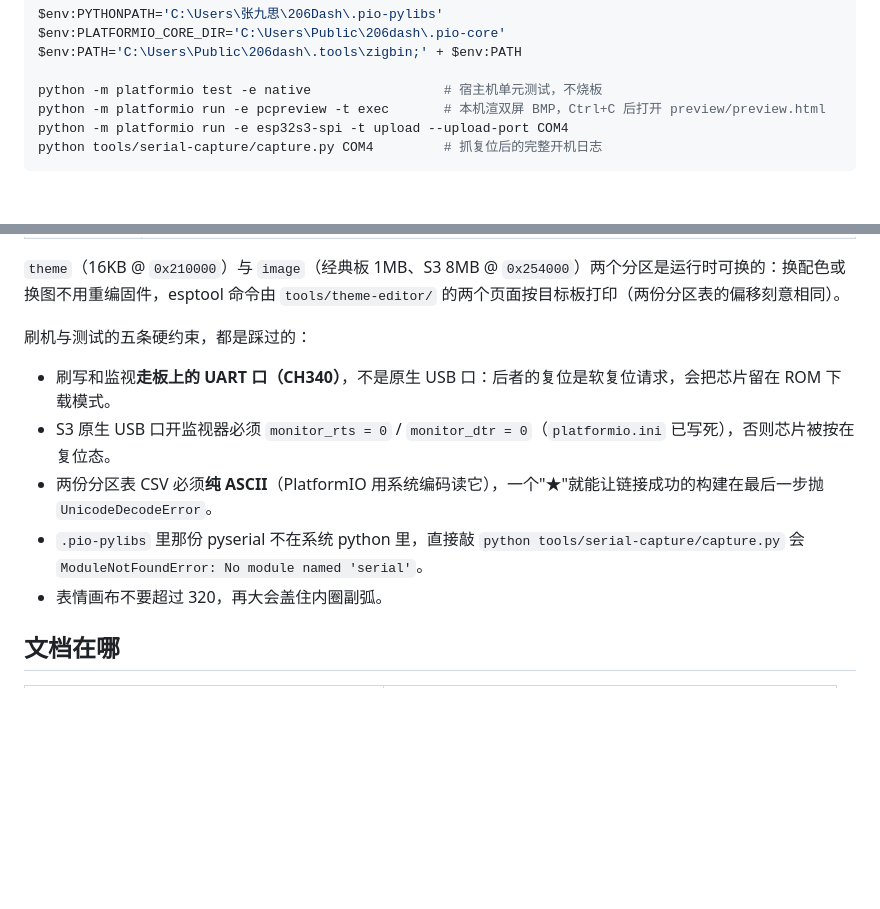
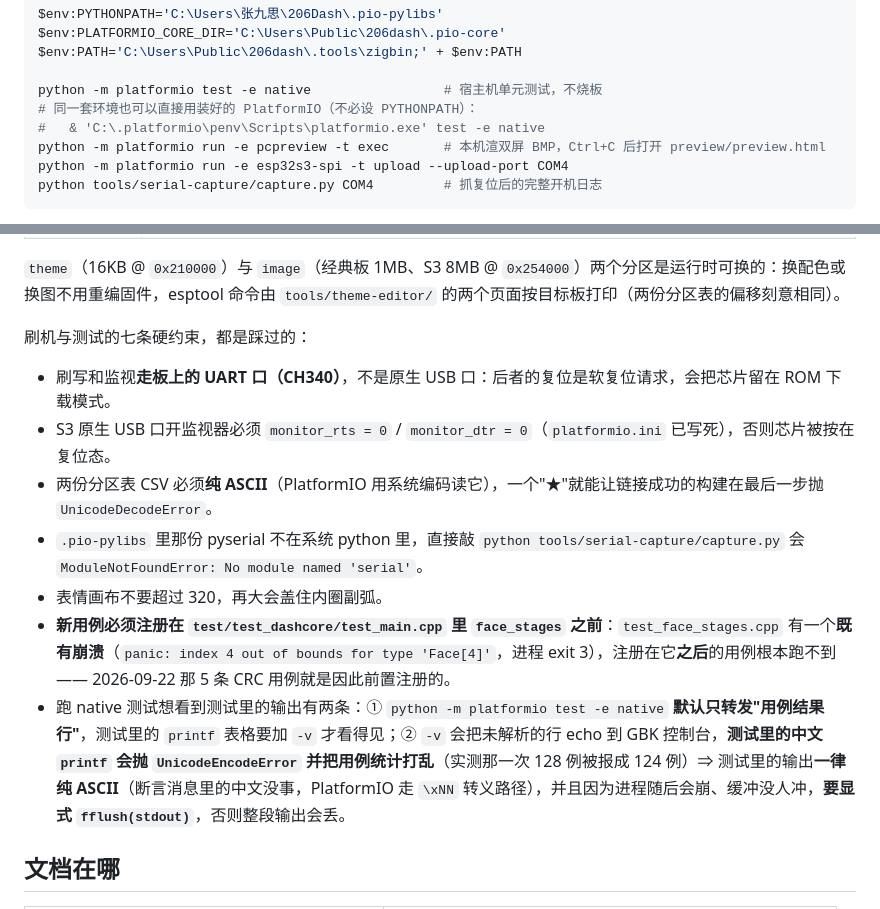
Before and after one commit to DDNaganami/Neru-s-206-dashboard, a Markdown page: README.md, 2 parts joined by grey strips. Rendered like a GitHub page; blank space fills up the shorter version.

```diff
--- a/README.md
+++ b/README.md
@@ -39,6 +39,8 @@ $env:PLATFORMIO_CORE_DIR='C:\Users\Public\206dash\.pio-core'
 $env:PATH='C:\Users\Public\206dash\.tools\zigbin;' + $env:PATH
 
 python -m platformio test -e native                 # 宿主机单元测试，不烧板
+# 同一套环境也可以直接用装好的 PlatformIO（不必设 PYTHONPATH）：
+#   & 'C:\.platformio\penv\Scripts\platformio.exe' test -e native
 python -m platformio run -e pcpreview -t exec       # 本机渲双屏 BMP，Ctrl+C 后打开 preview/preview.html
 python -m platformio run -e esp32s3-spi -t upload --upload-port COM4
 python tools/serial-capture/capture.py COM4         # 抓复位后的完整开机日志
@@ -57,13 +59,15 @@ python tools/serial-capture/capture.py COM4         # 抓复位后的完整开
 
 `theme`（16KB @ `0x210000`）与 `image`（经典板 1MB、S3 8MB @ `0x254000`）两个分区是运行时可换的：换配色或换图不用重编固件，esptool 命令由 `tools/theme-editor/` 的两个页面按目标板打印（两份分区表的偏移刻意相同）。
 
-刷机与测试的五条硬约束，都是踩过的：
+刷机与测试的七条硬约束，都是踩过的：
 
 - 刷写和监视**走板上的 UART 口（CH340）**，不是原生 USB 口：后者的复位是软复位请求，会把芯片留在 ROM 下载模式。
 - S3 原生 USB 口开监视器必须 `monitor_rts = 0` / `monitor_dtr = 0`（`platformio.ini` 已写死），否则芯片被按在复位态。
 - 两份分区表 CSV 必须**纯 ASCII**（PlatformIO 用系统编码读它），一个"★"就能让链接成功的构建在最后一步抛 `UnicodeDecodeError`。
 - `.pio-pylibs` 里那份 pyserial 不在系统 python 里，直接敲 `python tools/serial-capture/capture.py` 会 `ModuleNotFoundError: No module named 'serial'`。
 - 表情画布不要超过 320，再大会盖住内圈副弧。
+- **新用例必须注册在 `test/test_dashcore/test_main.cpp` 里 `face_stages` 之前**：`test_face_stages.cpp` 有一个**既有崩溃**（`panic: index 4 out of bounds for type 'Face[4]'`，进程 exit 3），注册在它**之后**的用例根本跑不到 —— 2026-09-22 那 5 条 CRC 用例就是因此前置注册的。
+- 跑 native 测试想看到测试里的输出有两条：① `python -m platformio test -e native` **默认只转发"用例结果行"**，测试里的 `printf` 表格要加 `-v` 才看得见；② `-v` 会把未解析的行 echo 到 GBK 控制台，**测试里的中文 `printf` 会抛 `UnicodeEncodeError` 并把用例统计打乱**（实测那一次 128 例被报成 124 例）⇒ 测试里的输出**一律纯 ASCII**（断言消息里的中文没事，PlatformIO 走 `\xNN` 转义路径），并且因为进程随后会崩、缓冲没人冲，**要显式 `fflush(stdout)`**，否则整段输出会丢。
 
 ## 文档在哪
 
```
Also changed, not shown: ACCEPTANCE.md (+35 -0 lines), ARCHITECTURE.md (+15 -4 lines).
